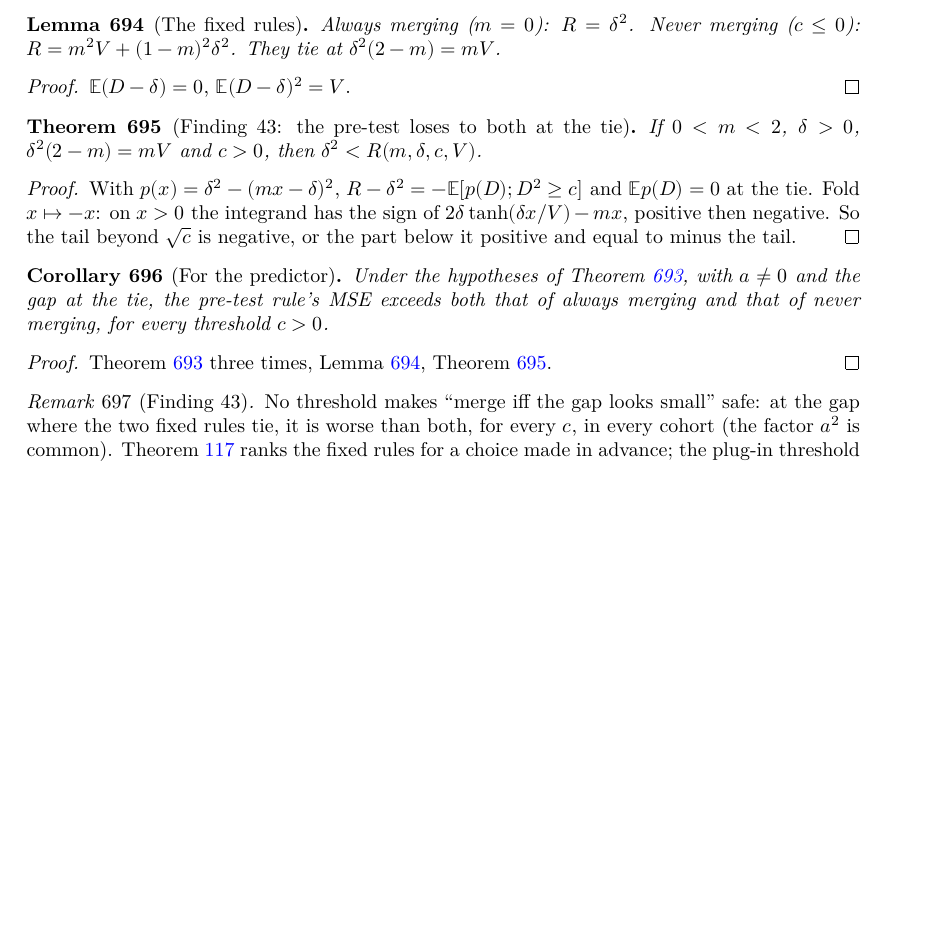
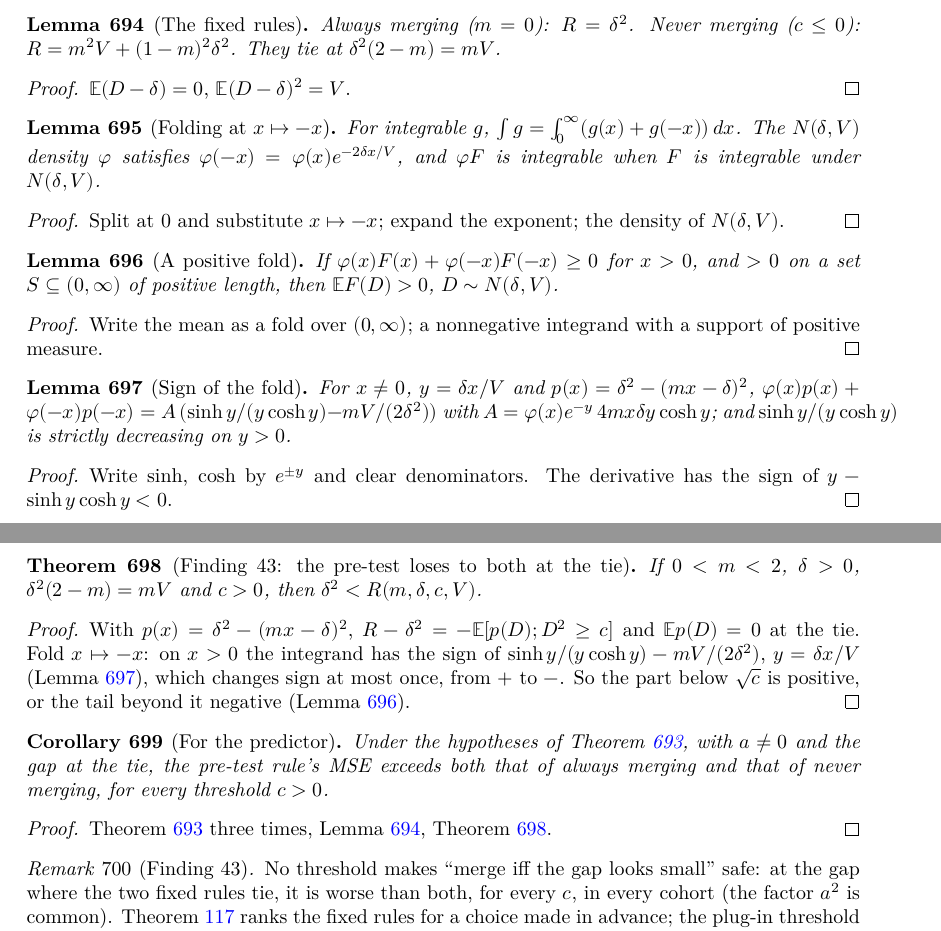
Before and after one commit to mikaelandblom-coder/credible-lean, a LaTeX thesis (blueprint/src/print.tex, which reads blueprint/src/chapters/21-selection.tex): part of page 108 of 108 before the commit and two parts of pages 108 and 109 of 109 after it, the two joined at a grey line, cut so that both start at the same text, the shorter picture padded with empty space. Compiled offline with XeLaTeX.

Commit message:
PreTest.lt_gapRisk_of_tie: Finding 43 proved (fold at x ↦ -x, sinh y/(y cosh y) strictly decreasing); pretest_mse_gt now proved
Co-Authored-By: Claude Opus 5.5 <noreply@anthropic.com>
Claude-Session: https://claude.ai/code/session_01XPXm14csbhoWLy1TvxYSgc

```diff
--- a/blueprint/src/chapters/21-selection.tex
+++ b/blueprint/src/chapters/21-selection.tex
@@ -155,6 +155,50 @@ the curse for merging two cohorts (Chapter~\ref{ch:merging}).
   $\mathbb E(D - \delta) = 0$, $\mathbb E(D - \delta)^2 = V$.
 \end{proof}
 
+\begin{lemma}[Folding at $x \mapsto -x$]\label{lem:fold}
+  \lean{Credibility.PreTest.integral_eq_integral_Ioi_add_neg, Credibility.PreTest.gaussianPDFReal_neg,
+        Credibility.PreTest.integrable_pdf_mul}
+  \leanok
+  For integrable $g$, $\int g = \int_0^\infty (g(x) + g(-x))\,dx$. The $N(\delta, V)$
+  density $\varphi$ satisfies $\varphi(-x) = \varphi(x)e^{-2\delta x/V}$, and $\varphi F$ is
+  integrable when $F$ is integrable under $N(\delta, V)$.
+\end{lemma}
+\begin{proof}
+  \leanok
+  Split at $0$ and substitute $x \mapsto -x$; expand the exponent; the density of
+  $N(\delta, V)$.
+\end{proof}
+
+\begin{lemma}[A positive fold]\label{lem:integral_pos_of_fold}
+  \lean{Credibility.PreTest.integral_pos_of_fold}
+  \leanok
+  \uses{lem:fold}
+  If $\varphi(x)F(x) + \varphi(-x)F(-x) \ge 0$ for $x > 0$, and $> 0$ on a set
+  $S \subseteq (0, \infty)$ of positive length, then $\mathbb E F(D) > 0$, $D \sim N(\delta, V)$.
+\end{lemma}
+\begin{proof}
+  \leanok
+  \uses{lem:fold}
+  Write the mean as a fold over $(0, \infty)$; a nonnegative integrand with a support of
+  positive measure.
+\end{proof}
+
+\begin{lemma}[Sign of the fold]\label{lem:fold_eq}
+  \lean{Credibility.PreTest.fold_eq, Credibility.PreTest.sinh_div_strictAntiOn}
+  \leanok
+  \uses{lem:fold}
+  For $x \ne 0$, $y = \delta x/V$ and $p(x) = \delta^2 - (mx - \delta)^2$,
+  $\varphi(x)p(x) + \varphi(-x)p(-x) = A\,(\sinh y/(y\cosh y) - mV/(2\delta^2))$ with
+  $A = \varphi(x)e^{-y}\,4mx\delta y\cosh y$; and $\sinh y/(y\cosh y)$ is strictly
+  decreasing on $y > 0$.
+\end{lemma}
+\begin{proof}
+  \leanok
+  \uses{lem:fold}
+  Write $\sinh$, $\cosh$ by $e^{\pm y}$ and clear denominators. The derivative has the
+  sign of $y - \sinh y\cosh y < 0$.
+\end{proof}
+
 \begin{theorem}[Finding 43: the pre-test loses to both at the tie]\label{thm:pretest_tie}
   \lean{Credibility.PreTest.lt_gapRisk_of_tie}
   \leanok
@@ -163,12 +207,14 @@ the curse for merging two cohorts (Chapter~\ref{ch:merging}).
   $\delta^2 < R(m, \delta, c, V)$.
 \end{theorem}
 \begin{proof}
-  \uses{lem:gapRisk_fixed}
+  \leanok
+  \uses{lem:gapRisk_fixed, lem:fold_eq, lem:integral_pos_of_fold}
   With $p(x) = \delta^2 - (mx - \delta)^2$, $R - \delta^2 = -\mathbb E[p(D); D^2 \ge c]$
   and $\mathbb E p(D) = 0$ at the tie. Fold $x \mapsto -x$: on $x > 0$ the
-  integrand has the sign of $2\delta\tanh(\delta x/V) - mx$, positive then
-  negative. So the tail beyond $\sqrt c$ is negative, or the part below it
-  positive and equal to minus the tail.
+  integrand has the sign of $\sinh y/(y\cosh y) - mV/(2\delta^2)$, $y = \delta x/V$
+  (Lemma~\ref{lem:fold_eq}), which changes sign at most once, from $+$ to $-$. So the
+  part below $\sqrt c$ is positive, or the tail beyond it negative
+  (Lemma~\ref{lem:integral_pos_of_fold}).
 \end{proof}
 
 \begin{corollary}[For the predictor]\label{cor:pretest_mse_gt}
@@ -180,6 +226,7 @@ the curse for merging two cohorts (Chapter~\ref{ch:merging}).
   merging and that of never merging, for every threshold $c > 0$.
 \end{corollary}
 \begin{proof}
+  \leanok
   \uses{thm:pretest_reduction, lem:gapRisk_fixed, thm:pretest_tie}
   Theorem~\ref{thm:pretest_reduction} three times, Lemma~\ref{lem:gapRisk_fixed},
   Theorem~\ref{thm:pretest_tie}.
```
Also changed, not shown: FINDINGS.md (+4 -3 lines), PROGRESS.md (+12 -6 lines), handbook/handbook.tex (+2 -1 lines), handbook/outline.md (+0 -2 lines), paper/outline.md (+0 -2 lines), studies/LOG.md (+1 -1 lines), 1 other file.
